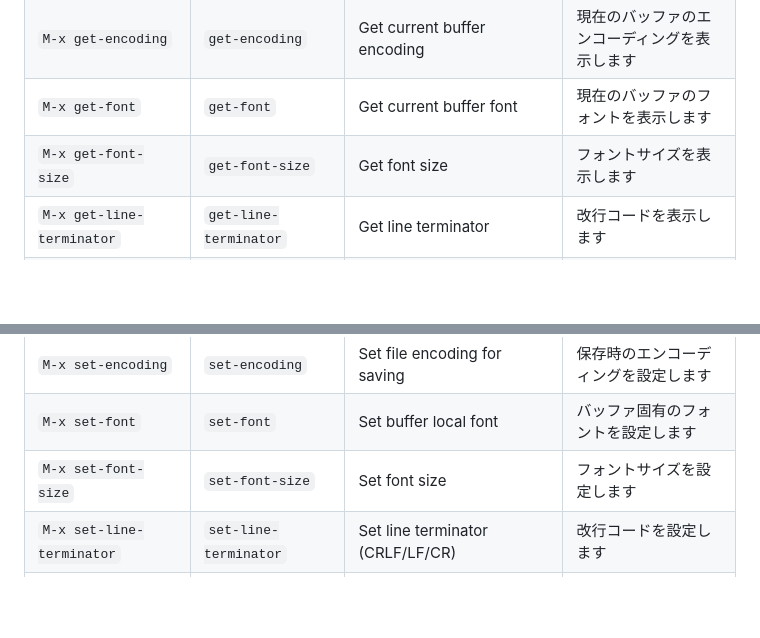
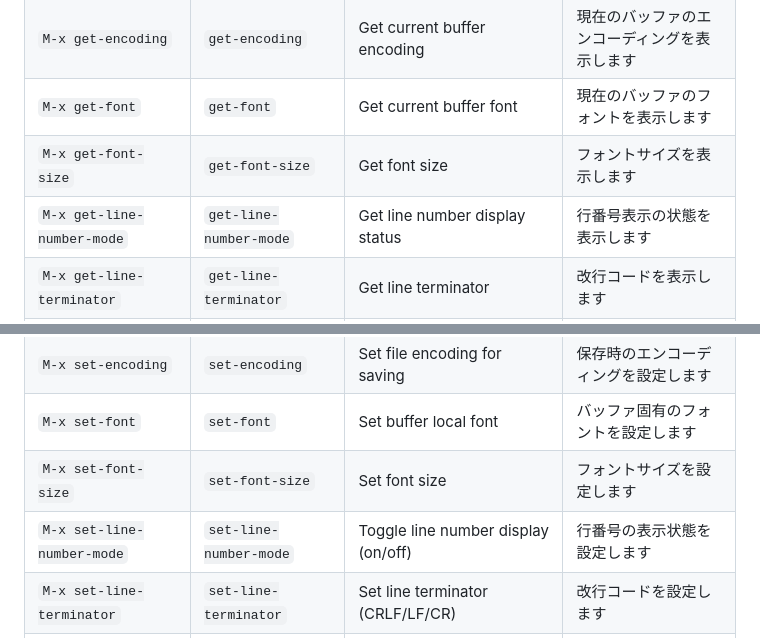
Before and after one commit to kurouna/elecxzy, a Markdown page: COMMANDLIST.md, 2 parts joined by grey strips. GitHub-like rendering; blank space fills up the shorter version.

Commit message:
docs: add line number mode commands to COMMANDLIST.md Added set-line-number-mode and get-line-number-mode to the command list
docs: COMMANDLIST.md に行番号表示関連のコマンドを追記
set-line-number-mode および get-line-number-mode をコマンド一覧に追加

```diff
--- a/COMMANDLIST.md
+++ b/COMMANDLIST.md
@@ -142,6 +142,7 @@ This guide covers the key commands for **elecxzy** by category. To run most of t
 | `M-x get-encoding` | `get-encoding` | Get current buffer encoding | 現在のバッファのエンコーディングを表示します |
 | `M-x get-font` | `get-font` | Get current buffer font | 現在のバッファのフォントを表示します |
 | `M-x get-font-size` | `get-font-size` | Get font size | フォントサイズを表示します |
+| `M-x get-line-number-mode` | `get-line-number-mode` | Get line number display status | 行番号表示の状態を表示します |
 | `M-x get-line-terminator` | `get-line-terminator` | Get line terminator | 改行コードを表示します |
 | `M-x get-max-undo-limit` | `get-max-undo-limit` | Get current maximum number of undo operations | 最大Undo回数を表示します |
 | `M-x get-tab-width` | `get-tab-width` | Get current tab width | タブ幅を表示します |
@@ -153,6 +154,7 @@ This guide covers the key commands for **elecxzy** by category. To run most of t
 | `M-x set-encoding` | `set-encoding` | Set file encoding for saving | 保存時のエンコーディングを設定します |
 | `M-x set-font` | `set-font` | Set buffer local font | バッファ固有のフォントを設定します |
 | `M-x set-font-size` | `set-font-size` | Set font size | フォントサイズを設定します |
+| `M-x set-line-number-mode` | `set-line-number-mode` | Toggle line number display (on/off) | 行番号の表示状態を設定します |
 | `M-x set-line-terminator` | `set-line-terminator` | Set line terminator (CRLF/LF/CR) | 改行コードを設定します |
 | `M-x set-max-undo-limit` | `set-max-undo-limit` | Set the maximum number of undo operations | 最大Undo回数を設定します |
 | `M-x set-tab-width` | `set-tab-width` | Set the tab width | タブ幅を設定します |
```
